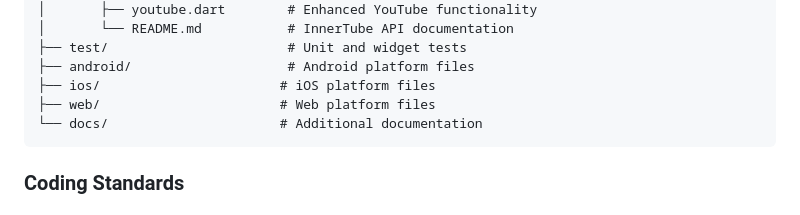
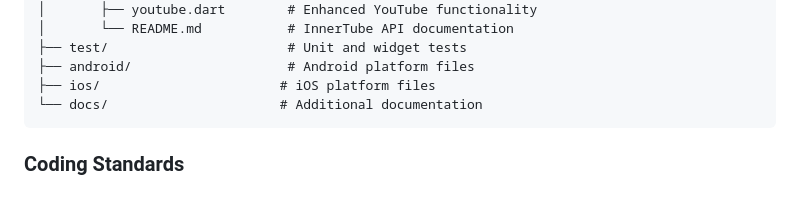
Before and after one commit to Open-Tube-Project/OpenTube, a Markdown page: CONTRIBUTING.md, the part around the change. GitHub-like rendering.

````diff
--- a/CONTRIBUTING.md
+++ b/CONTRIBUTING.md
@@ -145,7 +145,6 @@ OpenTube/
 ├── test/                       # Unit and widget tests
 ├── android/                    # Android platform files
 ├── ios/                       # iOS platform files
-├── web/                       # Web platform files
 └── docs/                      # Additional documentation
 ```
 
````
Also changed, not shown: README.md (+0 -4 lines).
